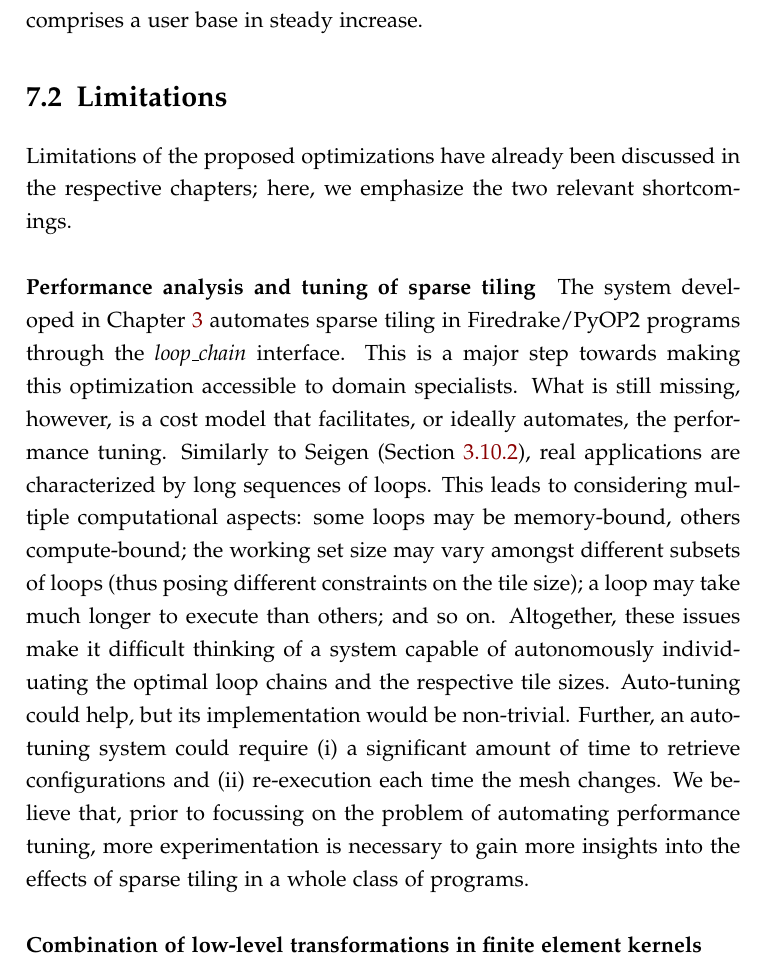
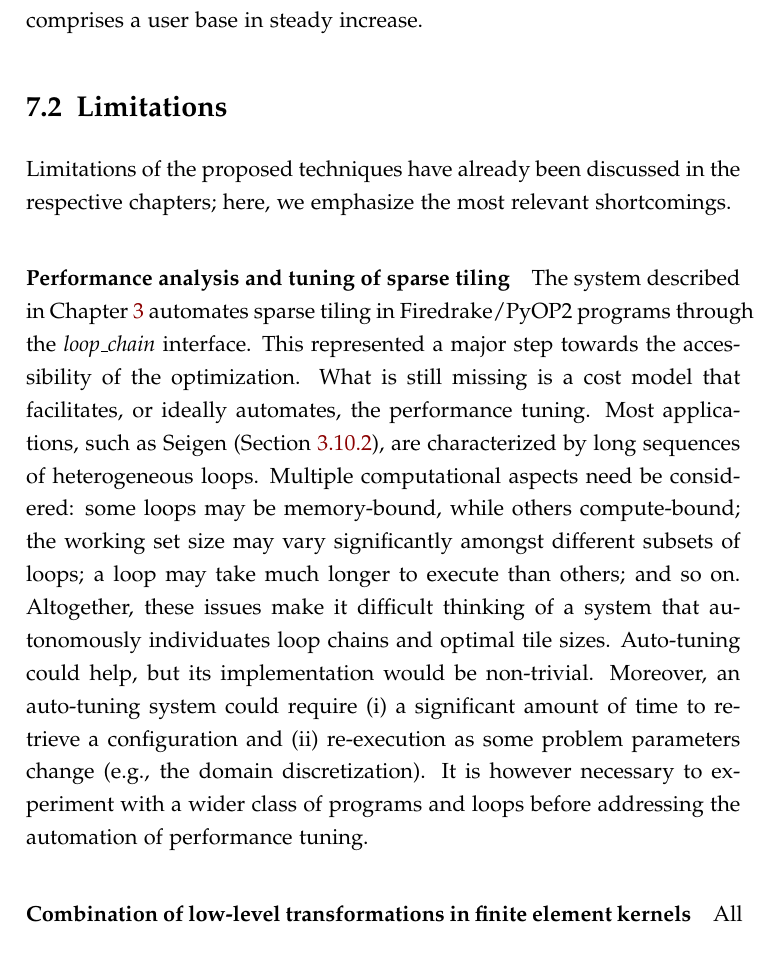
Before and after one commit to FabioLuporini/phd-thesis, a LaTeX thesis (thesis.tex, which reads conclusions/conclusions.tex): part of page 164 of 178 before the commit and part of page 164 of 180 after it, cut so that both start at the same text. The pictures show the PDF file thesis.pdf that the author committed with the source.

Commit message:
conclusions: Add paragraphs to Limitations

```diff
--- a/conclusions/conclusions.tex
+++ b/conclusions/conclusions.tex
@@ -23,13 +23,12 @@ A second question arising when studying finite element kernels concerns the effi
 The techniques produced in this thesis have been released in publicly available software. The work on finite element kernels, in particular, is implemented in COFFEE, which we have described in Chapter~\ref{ch:coffee}. We recall that COFFEE is used in Firedrake, a framework for the resolution of partial differential equations through the finite element method, which comprises a user base in steady increase.
 
 \section{Limitations}
-Limitations of the proposed optimizations have already been discussed in the respective chapters; here, we emphasize the two relevant shortcomings.
+Limitations of the proposed techniques have already been discussed in the respective chapters; here, we emphasize the most relevant shortcomings.
 
 \paragraph{Performance analysis and tuning of sparse tiling}
-The system developed in Chapter~\ref{ch:sparsetiling} automates sparse tiling in Firedrake/PyOP2 programs through the {\em loop$\_$chain} interface. This is a major step towards making this optimization accessible to domain specialists. What is still missing, however, is a cost model that facilitates, or ideally automates, the performance tuning. Similarly to Seigen (Section~\ref{sec:tiling:seigen}), real applications are characterized by long sequences of loops. This leads to considering multiple computational aspects: some loops may be memory-bound, others compute-bound; the working set size may vary amongst different subsets of loops (thus posing different constraints on the tile size); a loop may take much longer to execute than others; and so on. Altogether, these issues make it difficult thinking of a system capable of autonomously individuating the optimal loop chains and the respective tile sizes. Auto-tuning could help, but its implementation would be non-trivial. Further, an auto-tuning system could require (i) a significant amount of time to retrieve configurations and (ii) re-execution each time the mesh changes. We believe that, prior to focussing on the problem of automating performance tuning, more experimentation is necessary to gain more insights into the effects of sparse tiling in a whole class of programs.
+The system described in Chapter~\ref{ch:sparsetiling} automates sparse tiling in Firedrake/PyOP2 programs through the {\em loop$\_$chain} interface. This represented a major step towards the accessibility of the optimization. What is still missing is a cost model that facilitates, or ideally automates, the performance tuning. Most applications, such as Seigen (Section~\ref{sec:tiling:seigen}), are characterized by long sequences of heterogeneous loops. Multiple computational aspects need be considered: some loops may be memory-bound, while others compute-bound; the working set size may vary significantly amongst different subsets of loops; a loop may take much longer to execute than others; and so on. Altogether, these issues make it difficult thinking of a system that autonomously individuates loop chains and optimal tile sizes. Auto-tuning could help, but its implementation would be non-trivial. Moreover, an auto-tuning system could require (i) a significant amount of time to retrieve a configuration and (ii) re-execution as some problem parameters change (e.g., the domain discretization). It is however necessary to experiment with a wider class of programs and loops before addressing the automation of performance tuning.
 
 %tiling : performance tuning is a super mess
-%tiling : implementation super complex may still be some bugs ?
 %tiling: experimentation is LONG and need to talk to people to find more applications. there many hints there are more, but how easy? how easy the integration ?
 
 \paragraph{Combination of low-level transformations in finite element kernels}
```
Also changed, not shown: coffee/coffee.tex (+1 -0 lines), thesis.pdf, conclusions/conclusions.tex (3 more changed lines).
